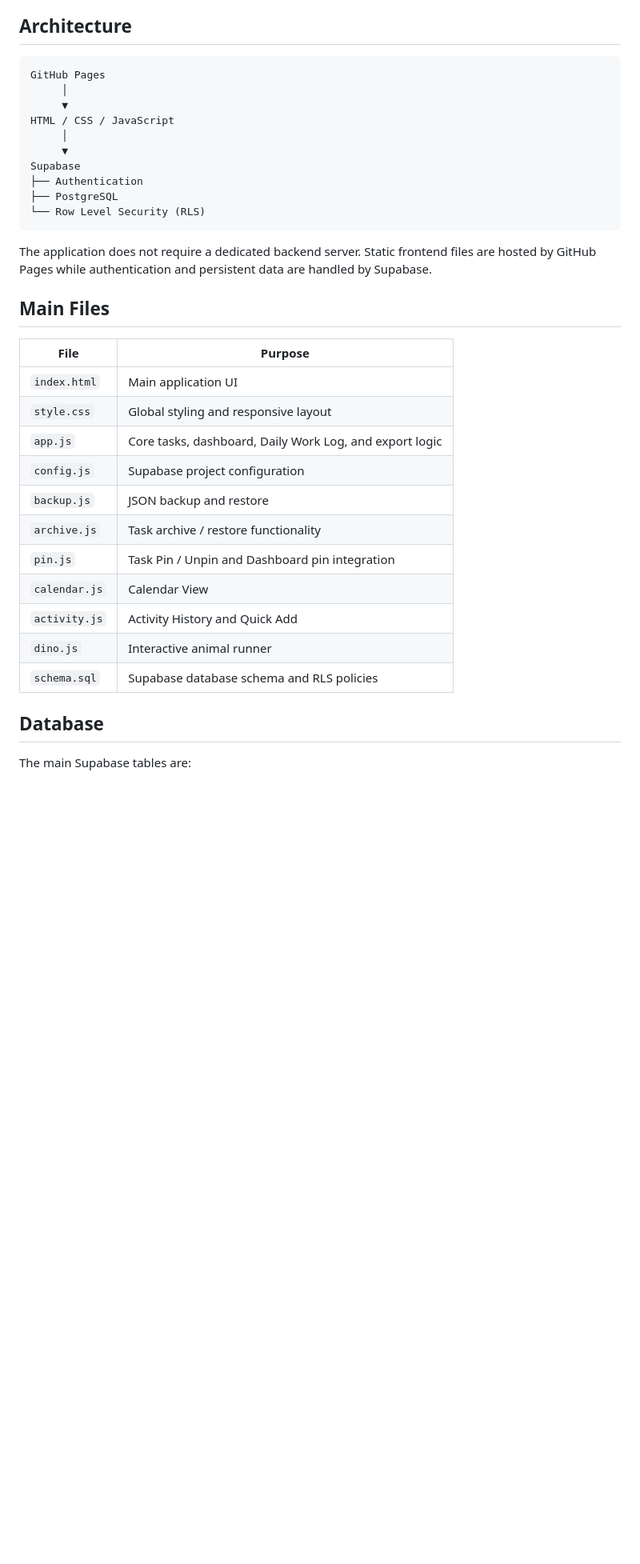
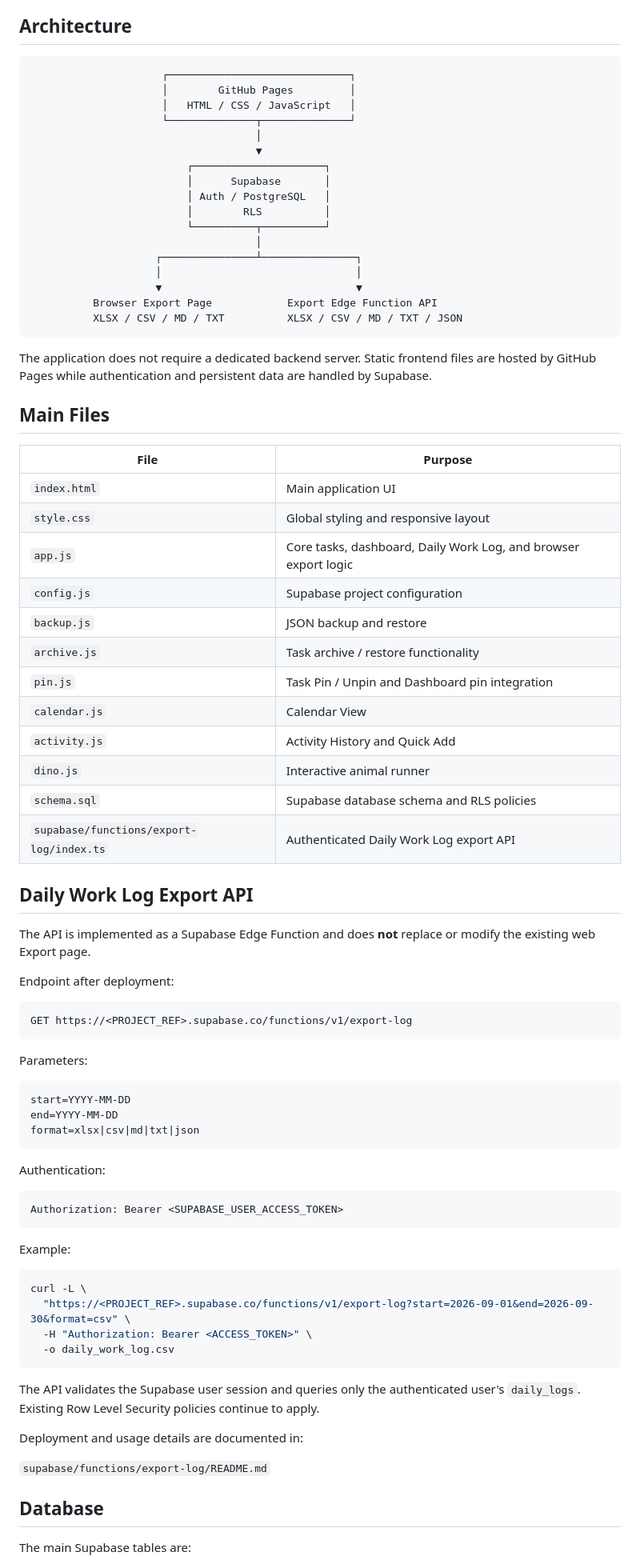
Before and after one commit to Leo871028/workLog-webtool, a Markdown page: README.md, the part around one of its changes. Shown at 80% size. Rendered like a GitHub page; blank space fills up the shorter version.

Commit message:
docs: document Daily Work Log export API

````diff
--- a/README.md
+++ b/README.md
@@ -129,16 +143,23 @@ Keyboard shortcuts:
 ## Architecture
 
 ```text
-GitHub Pages
-     │
-     ▼
-HTML / CSS / JavaScript
-     │
-     ▼
-Supabase
-├── Authentication
-├── PostgreSQL
-└── Row Level Security (RLS)
+                     ┌─────────────────────────────┐
+                     │        GitHub Pages         │
+                     │   HTML / CSS / JavaScript   │
+                     └──────────────┬──────────────┘
+                                    │
+                                    ▼
+                         ┌─────────────────────┐
+                         │      Supabase       │
+                         │ Auth / PostgreSQL   │
+                         │        RLS          │
+                         └──────────┬──────────┘
+                                    │
+                    ┌───────────────┴───────────────┐
+                    │                               │
+                    ▼                               ▼
+          Browser Export Page            Export Edge Function API
+          XLSX / CSV / MD / TXT          XLSX / CSV / MD / TXT / JSON
 ```
 
 The application does not require a dedicated backend server. Static frontend files are hosted by GitHub Pages while authentication and persistent data are handled by Supabase.
@@ -149,7 +170,7 @@ The application does not require a dedicated backend server. Static frontend fil
 | --- | --- |
 | `index.html` | Main application UI |
 | `style.css` | Global styling and responsive layout |
-| `app.js` | Core tasks, dashboard, Daily Work Log, and export logic |
+| `app.js` | Core tasks, dashboard, Daily Work Log, and browser export logic |
 | `config.js` | Supabase project configuration |
 | `backup.js` | JSON backup and restore |
 | `archive.js` | Task archive / restore functionality |
@@ -158,6 +179,46 @@ The application does not require a dedicated backend server. Static frontend fil
 | `activity.js` | Activity History and Quick Add |
 | `dino.js` | Interactive animal runner |
 | `schema.sql` | Supabase database schema and RLS policies |
+| `supabase/functions/export-log/index.ts` | Authenticated Daily Work Log export API |
+
+## Daily Work Log Export API
+
+The API is implemented as a Supabase Edge Function and does **not** replace or modify the existing web Export page.
+
+Endpoint after deployment:
+
+```text
+GET https://<PROJECT_REF>.supabase.co/functions/v1/export-log
+```
+
+Parameters:
+
+```text
+start=YYYY-MM-DD
+end=YYYY-MM-DD
+format=xlsx|csv|md|txt|json
+```
+
+Authentication:
+
+```http
+Authorization: Bearer <SUPABASE_USER_ACCESS_TOKEN>
+```
+
+Example:
+
+```bash
+curl -L \
+  "https://<PROJECT_REF>.supabase.co/functions/v1/export-log?start=2026-09-01&end=2026-09-30&format=csv" \
+  -H "Authorization: Bearer <ACCESS_TOKEN>" \
+  -o daily_work_log.csv
+```
+
+The API validates the Supabase user session and queries only the authenticated user's `daily_logs`. Existing Row Level Security policies continue to apply.
+
+Deployment and usage details are documented in:
+
+`supabase/functions/export-log/README.md`
 
 ## Database
 
````
Also changed, not shown: other parts of README.md (+30 -1 lines).
